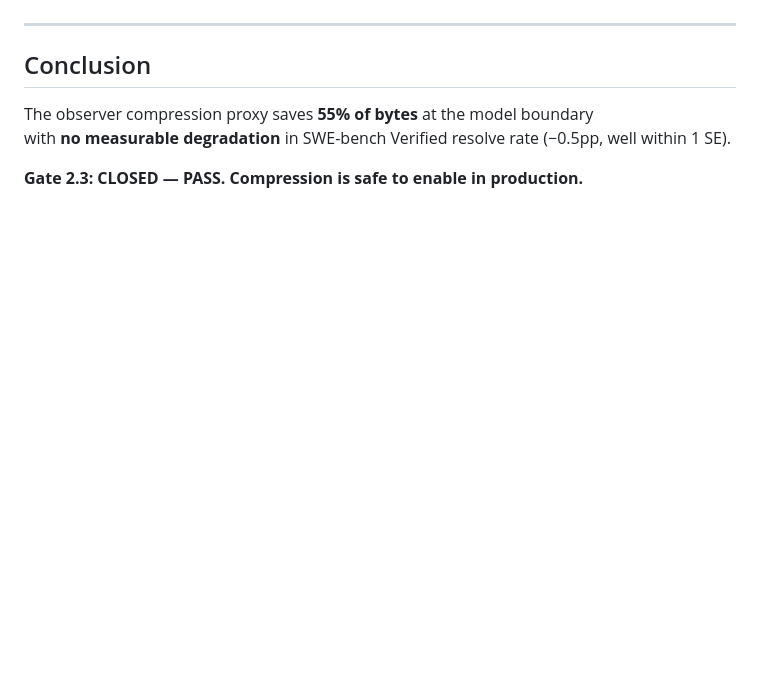
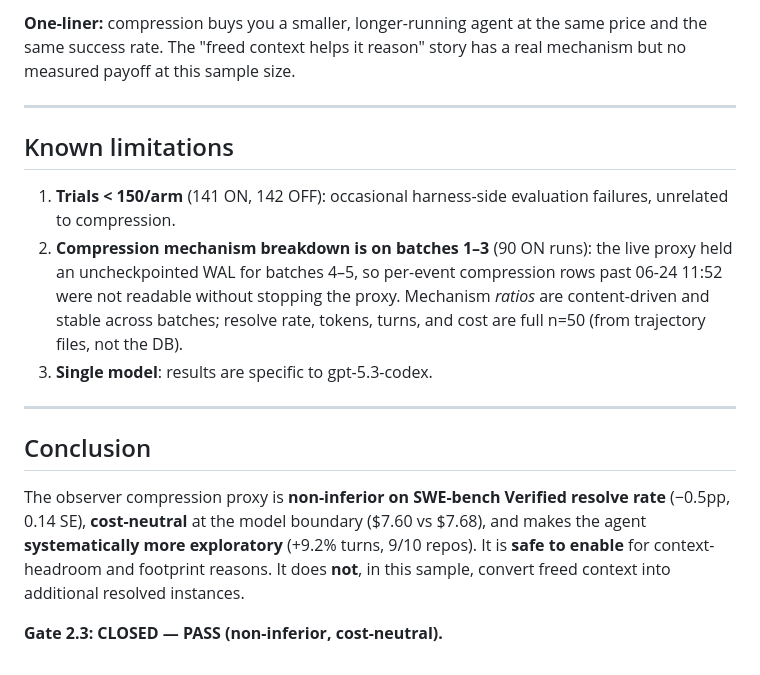
Before and after one commit to srinivasdrona/superbased-observer, a Markdown page: compression-testing/GATE2_3_VERDICT.md, the part around one of its changes. Drawn GitHub-style; blank space fills up the shorter version.

```diff
--- a/compression-testing/GATE2_3_VERDICT.md
+++ b/compression-testing/GATE2_3_VERDICT.md
@@ -80,9 +133,28 @@ Savings distribution: 78% of events save <20% (short early turns);
+**One-liner:** compression buys you a smaller, longer-running agent at the same price and
+the same success rate. The "freed context helps it reason" story has a real mechanism but
+no measured payoff at this sample size.
+
+---
+
+## Known limitations
+
+1. **Trials < 150/arm** (141 ON, 142 OFF): occasional harness-side evaluation failures,
+   unrelated to compression.
+2. **Compression mechanism breakdown is on batches 1–3** (90 ON runs): the live proxy
+   held an uncheckpointed WAL for batches 4–5, so per-event compression rows past
+   06-24 11:52 were not readable without stopping the proxy. Mechanism *ratios* are
+   content-driven and stable across batches; resolve rate, tokens, turns, and cost are
+   full n=50 (from trajectory files, not the DB).
+3. **Single model**: results are specific to gpt-5.3-codex.
 
 ---
 
 ## Conclusion
 
-The observer compression proxy saves **55% of bytes** at the model boundary
-with **no measurable degradation** in SWE-bench Verified resolve rate (−0.5pp, well within 1 SE).
+The observer compression proxy is **non-inferior on SWE-bench Verified resolve rate**
+(−0.5pp, 0.14 SE), **cost-neutral** at the model boundary ($7.60 vs $7.68), and makes the
+agent **systematically more exploratory** (+9.2% turns, 9/10 repos). It is **safe to
+enable** for context-headroom and footprint reasons. It does **not**, in this sample,
+convert freed context into additional resolved instances.
 
-**Gate 2.3: CLOSED — PASS. Compression is safe to enable in production.**
+**Gate 2.3: CLOSED — PASS (non-inferior, cost-neutral).**
```
Also changed, not shown: other parts of compression-testing/GATE2_3_VERDICT.md (+106 -53 lines).
